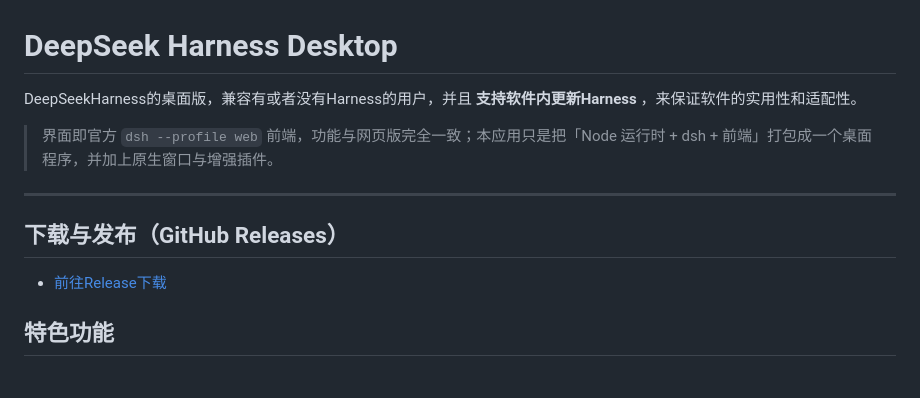
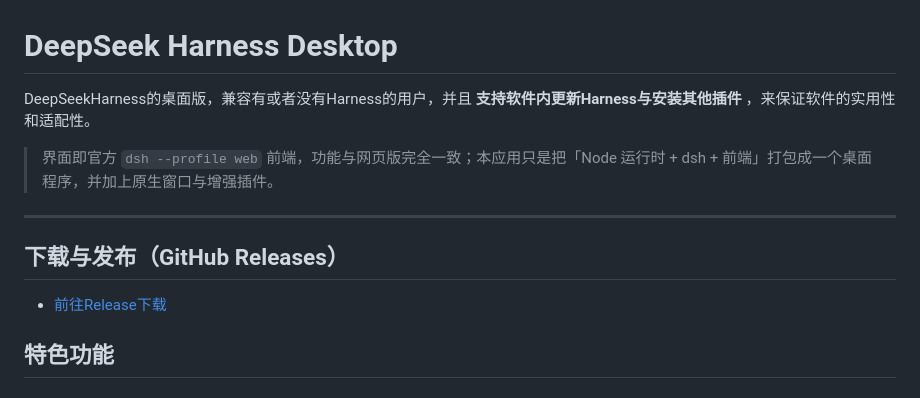
Before and after one commit to chrushXi/deepseek-harness-desktop, a Markdown page: README.md, the part around one of its changes. GitHub-like rendering.

```diff
--- a/README.md
+++ b/README.md
@@ -1,6 +1,6 @@
 # DeepSeek Harness Desktop
 
-DeepSeekHarness的桌面版，兼容有或者没有Harness的用户，并且     **支持软件内更新Harness**   ，来保证软件的实用性和适配性。
+DeepSeekHarness的桌面版，兼容有或者没有Harness的用户，并且     **支持软件内更新Harness与安装其他插件**   ，来保证软件的实用性和适配性。
 
 > 界面即官方 `dsh --profile web` 前端，功能与网页版完全一致；本应用只是把「Node 运行时 + dsh + 前端」打包成一个桌面程序，并加上原生窗口与增强插件。
 
```
Also changed, not shown: other parts of README.md (+1 -1 lines).
